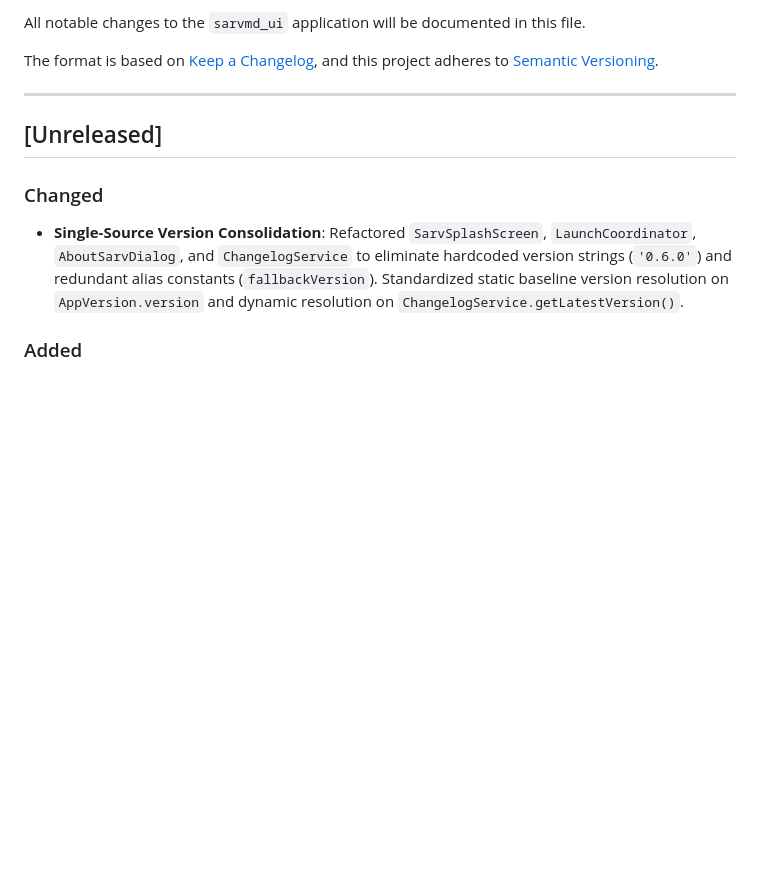
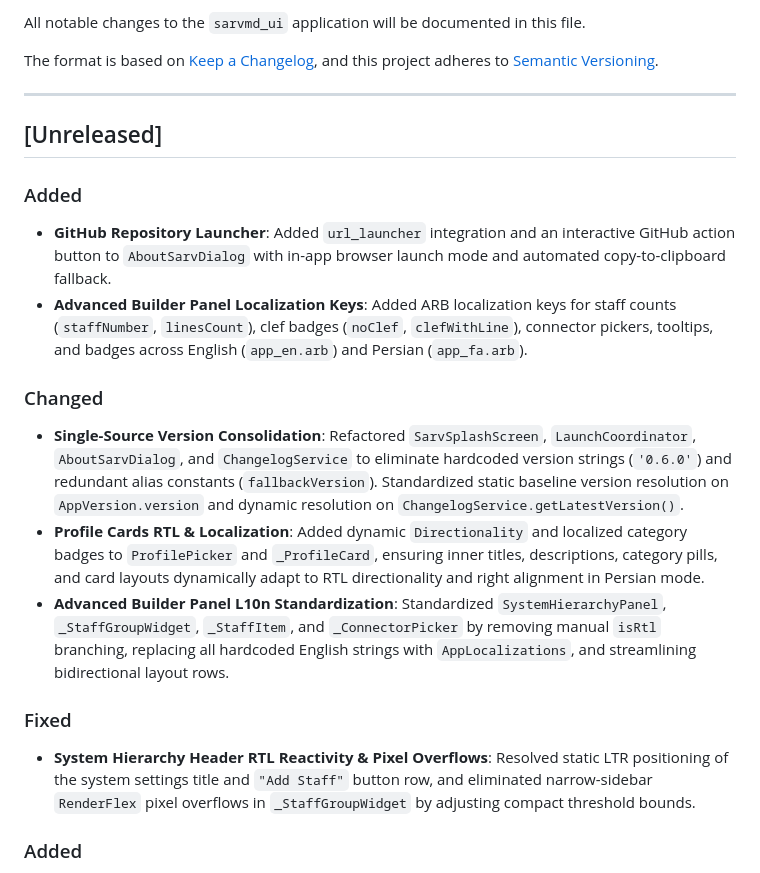
Before and after one commit to pooriaaskarim/sarvmd, a Markdown page: apps/sarvmd_ui/CHANGELOG.md, the part around the change. GitHub-like rendering; blank space fills up the shorter version.

Commit message:
docs(changelog): update Unreleased section in CHANGELOG.md
Document recent additions, changes, and bug fixes under ## [Unreleased] in apps/sarvmd_ui/CHANGELOG.md.

```diff
--- a/apps/sarvmd_ui/CHANGELOG.md
+++ b/apps/sarvmd_ui/CHANGELOG.md
@@ -9,8 +9,17 @@ and this project adheres to [Semantic Versioning](https://semver.org/spec/v2.0.0
 
 ## [Unreleased]
 
+### Added
+- **GitHub Repository Launcher**: Added `url_launcher` integration and an interactive GitHub action button to `AboutSarvDialog` with in-app browser launch mode and automated copy-to-clipboard fallback.
+- **Advanced Builder Panel Localization Keys**: Added ARB localization keys for staff counts (`staffNumber`, `linesCount`), clef badges (`noClef`, `clefWithLine`), connector pickers, tooltips, and badges across English (`app_en.arb`) and Persian (`app_fa.arb`).
+
 ### Changed
 - **Single-Source Version Consolidation**: Refactored `SarvSplashScreen`, `LaunchCoordinator`, `AboutSarvDialog`, and `ChangelogService` to eliminate hardcoded version strings (`'0.6.0'`) and redundant alias constants (`fallbackVersion`). Standardized static baseline version resolution on `AppVersion.version` and dynamic resolution on `ChangelogService.getLatestVersion()`.
+- **Profile Cards RTL & Localization**: Added dynamic `Directionality` and localized category badges to `ProfilePicker` and `_ProfileCard`, ensuring inner titles, descriptions, category pills, and card layouts dynamically adapt to RTL directionality and right alignment in Persian mode.
+- **Advanced Builder Panel L10n Standardization**: Standardized `SystemHierarchyPanel`, `_StaffGroupWidget`, `_StaffItem`, and `_ConnectorPicker` by removing manual `isRtl` branching, replacing all hardcoded English strings with `AppLocalizations`, and streamlining bidirectional layout rows.
+
+### Fixed
+- **System Hierarchy Header RTL Reactivity & Pixel Overflows**: Resolved static LTR positioning of the system settings title and `"Add Staff"` button row, and eliminated narrow-sidebar `RenderFlex` pixel overflows in `_StaffGroupWidget` by adjusting compact threshold bounds.
 
 ### Added
 - **Release Versioning Procedure Ruleset**: Established and documented a formal 5-step release versioning procedure and architectural invariants in `.agents/AGENTS.md`.
```
